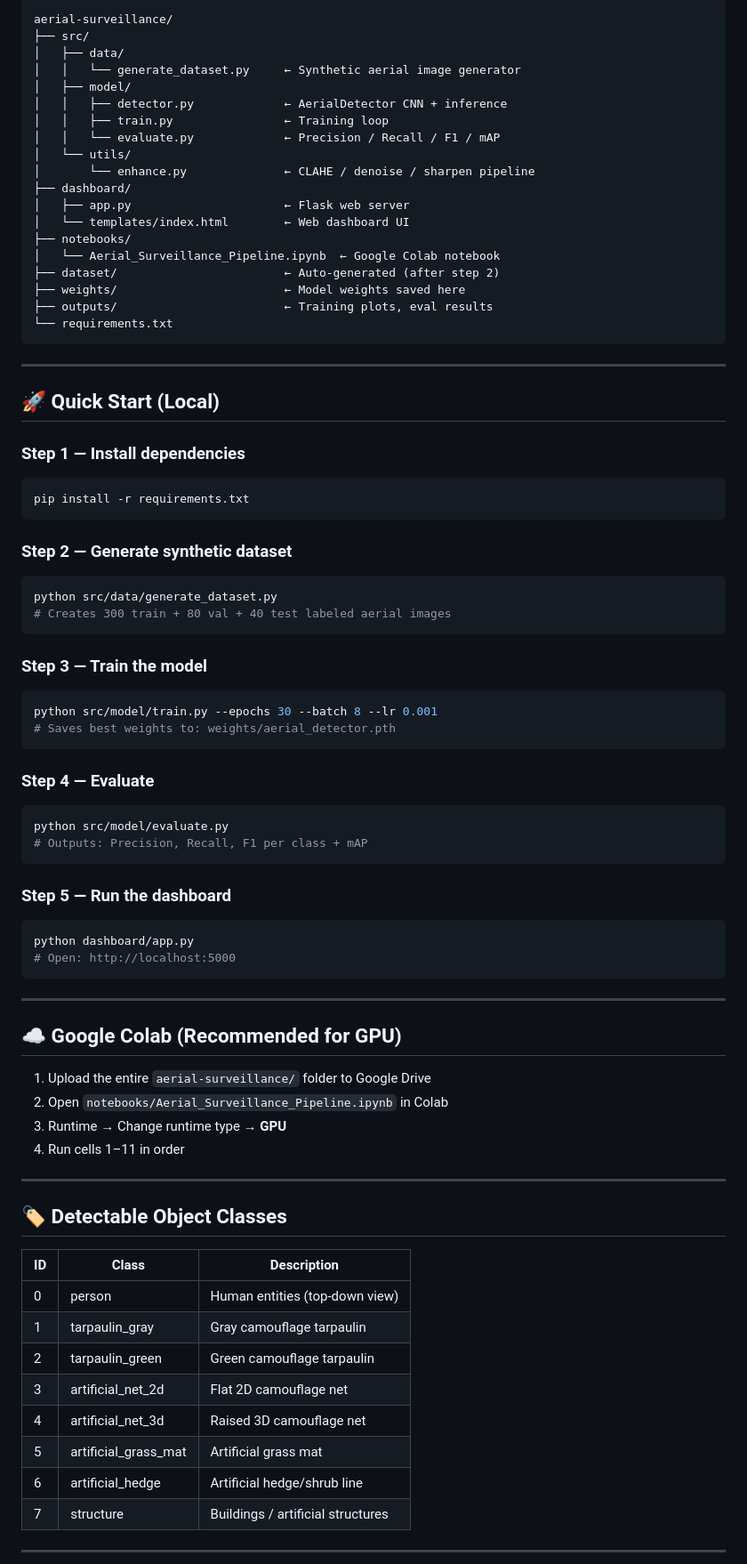
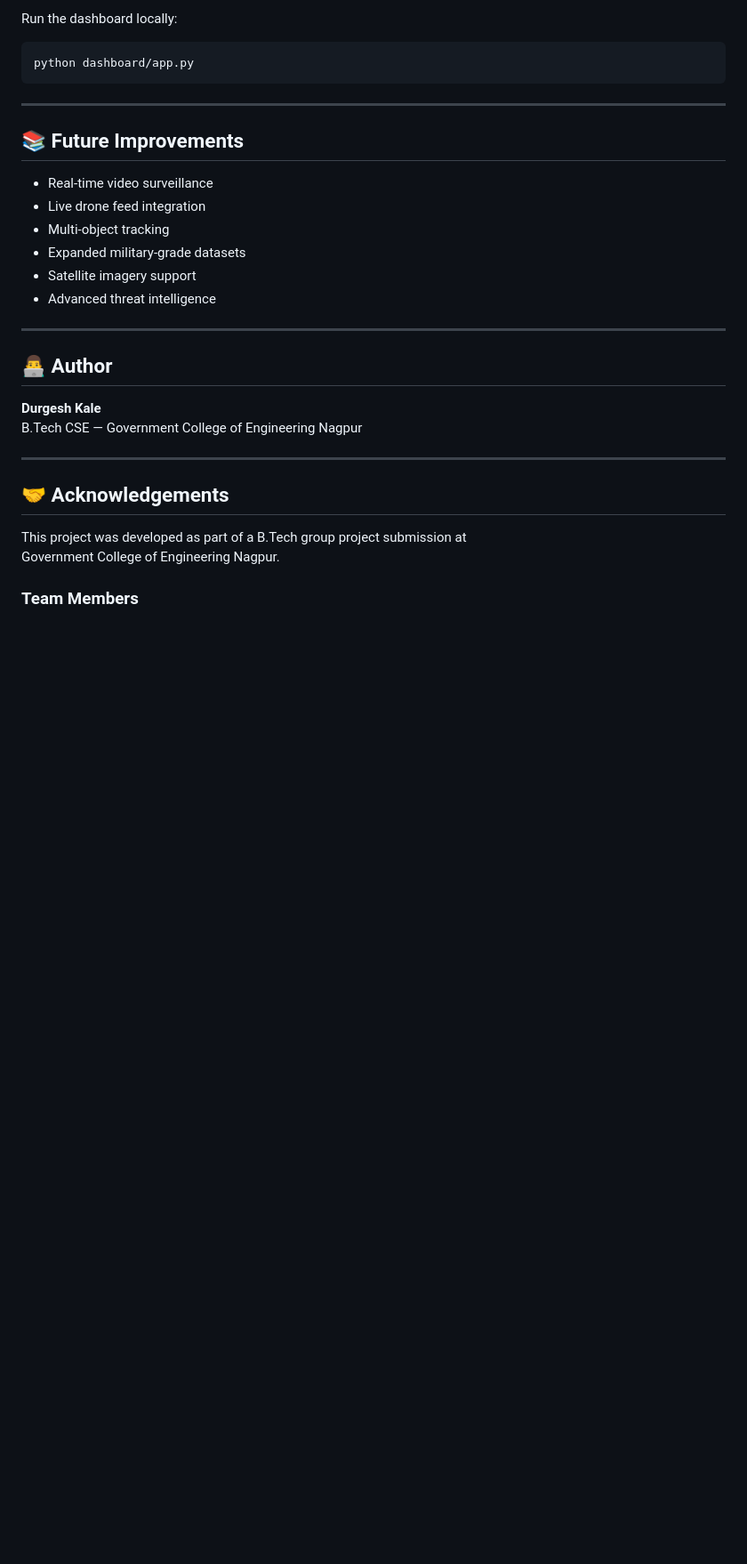
Before and after one commit to Durgeshkale/aerial-surveillance-yolov8, a Markdown page: README.md, the part around one of its changes. Shown at 89% size. GitHub-like rendering; blank space fills up the shorter version.

Commit message:
Add project README

````diff
--- a/README.md
+++ b/README.md
@@ -10,81 +135,35 @@
 ```
-aerial-surveillance/
-├── src/
-│   ├── data/
-│   │   └── generate_dataset.py     ← Synthetic aerial image generator
-│   ├── model/
-│   │   ├── detector.py             ← AerialDetector CNN + inference
-│   │   ├── train.py                ← Training loop
-│   │   └── evaluate.py             ← Precision / Recall / F1 / mAP
-│   └── utils/
-│       └── enhance.py              ← CLAHE / denoise / sharpen pipeline
-├── dashboard/
-│   ├── app.py                      ← Flask web server
-│   └── templates/index.html        ← Web dashboard UI
-├── notebooks/
-│   └── Aerial_Surveillance_Pipeline.ipynb  ← Google Colab notebook
-├── dataset/                        ← Auto-generated (after step 2)
-├── weights/                        ← Model weights saved here
-├── outputs/                        ← Training plots, eval results
-└── requirements.txt
+
+Run the dashboard locally:
+
+```bash
+python dashboard/app.py
 ```
 
 ---
 
-## 🚀 Quick Start (Local)
+## 📚 Future Improvements
 
-### Step 1 — Install dependencies
-```bash
-pip install -r requirements.txt
-```
-
-### Step 2 — Generate synthetic dataset
-```bash
-python src/data/generate_dataset.py
-# Creates 300 train + 80 val + 40 test labeled aerial images
-```
-
-### Step 3 — Train the model
-```bash
-python src/model/train.py --epochs 30 --batch 8 --lr 0.001
-# Saves best weights to: weights/aerial_detector.pth
-```
-
-### Step 4 — Evaluate
-```bash
-python src/model/evaluate.py
-# Outputs: Precision, Recall, F1 per class + mAP
-```
-
-### Step 5 — Run the dashboard
-```bash
-python dashboard/app.py
-# Open: http://localhost:5000
-```
+- Real-time video surveillance
+- Live drone feed integration
+- Multi-object tracking
+- Expanded military-grade datasets
+- Satellite imagery support
+- Advanced threat intelligence
 
 ---
 
-## ☁️ Google Colab (Recommended for GPU)
+## 👨‍💻 Author
 
-1. Upload the entire `aerial-surveillance/` folder to Google Drive
-2. Open `notebooks/Aerial_Surveillance_Pipeline.ipynb` in Colab
-3. Runtime → Change runtime type → **GPU**
-4. Run cells 1–11 in order
+**Durgesh Kale**
+B.Tech CSE — Government College of Engineering Nagpur
 
 ---
 
-## 🏷️ Detectable Object Classes
+## 🤝 Acknowledgements
 
-| ID | Class | Description |
-|----|-------|-------------|
-| 0  | person | Human entities (top-down view) |
-| 1  | tarpaulin_gray | Gray camouflage tarpaulin |
-| 2  | tarpaulin_green | Green camouflage tarpaulin |
-| 3  | artificial_net_2d | Flat 2D camouflage net |
-| 4  | artificial_net_3d | Raised 3D camouflage net |
-| 5  | artificial_grass_mat | Artificial grass mat |
-| 6  | artificial_hedge | Artificial hedge/shrub line |
-| 7  | structure | Buildings / artificial structures |
+This project was developed as part of a B.Tech group project submission at
+Government College of Engineering Nagpur.
 
----
+### Team Members
 
````
Also changed, not shown: other parts of README.md (+132 -50 lines).
